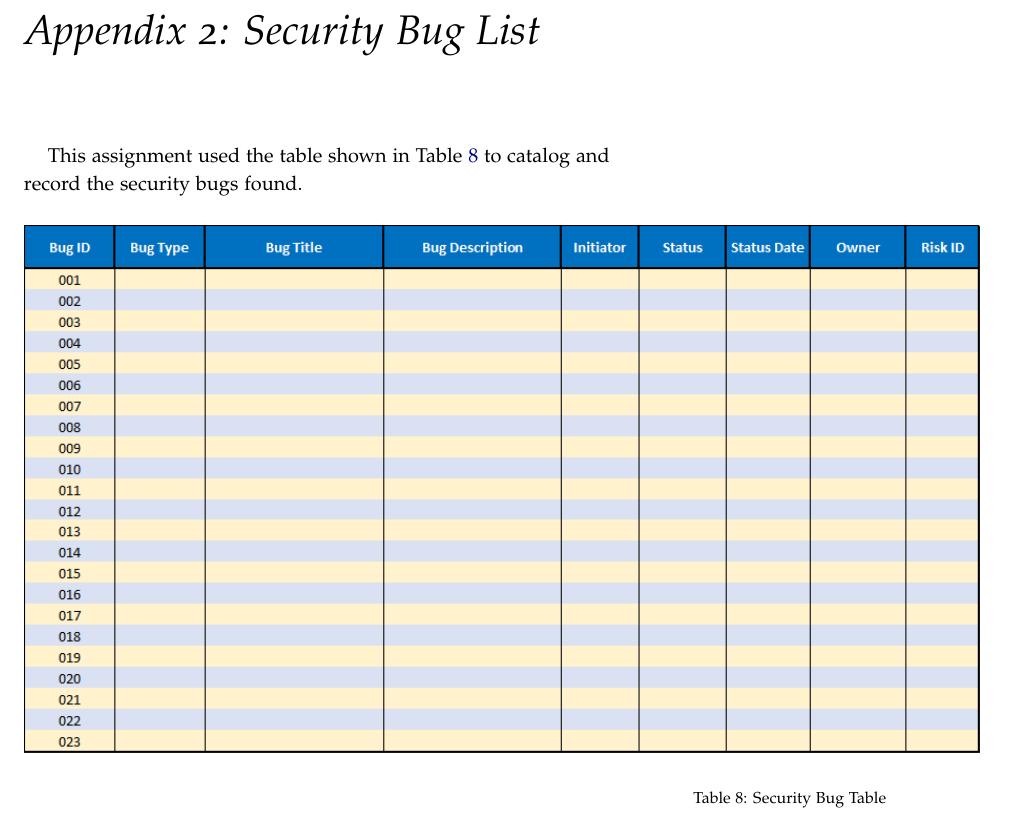
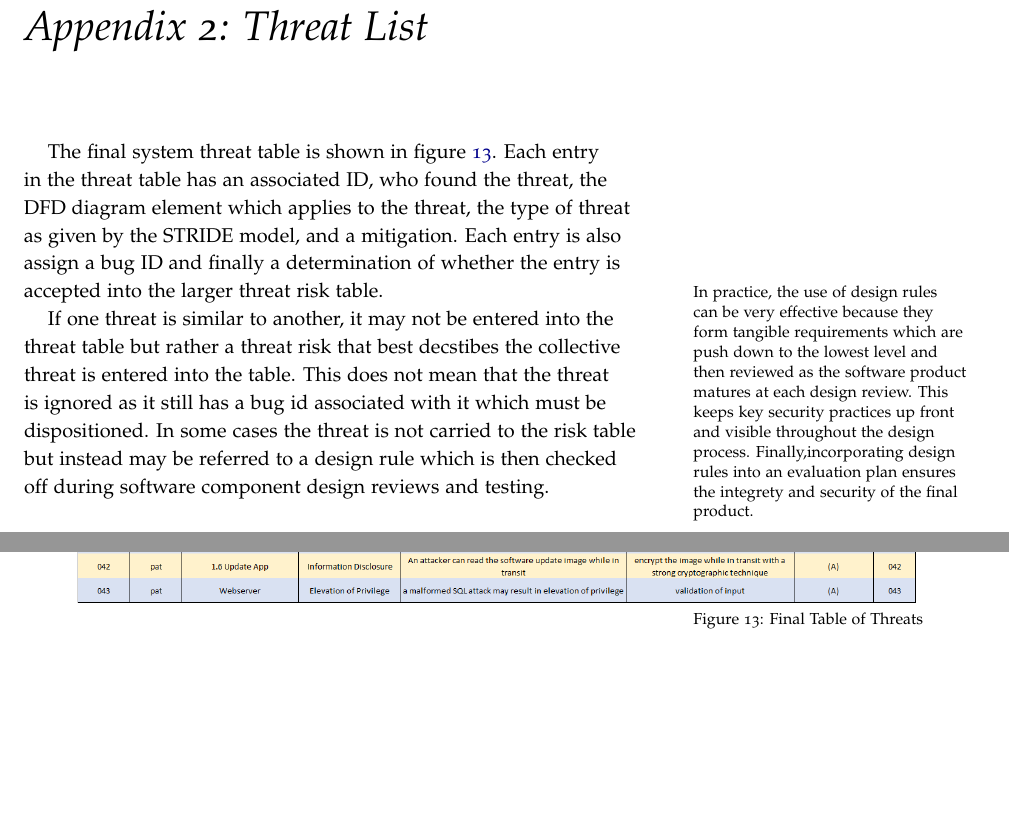
Before and after one commit to pacman47403/B547A1, a LaTeX thesis (assignment1.tex, which reads text/SecBugs.tex, text/threat_list.tex): part of page 31 of 41 before the commit and two parts of pages 31 and 32 of 41 after it, the two joined at a grey line, cut so that both start at the same text, the shorter picture padded with empty space. Compiled offline with pdfLaTeX; a LaTeX package or settings file that is missing is left out.

Commit message:
final threat table incorporated into appendix 2.  Appendix 2 renamed

```diff
--- a/assignment1.tex
+++ b/assignment1.tex
@@ -226,9 +226,7 @@ Building secure systems is hard.
 
 
 \cleardoublepage
-\chapter{Appendix 2: Security Bug List}
-\label{ch:a2}
-\input{text/SecBugs.tex}
+\input{text/threat_list.tex}
 
 
 %\cleardoublepage
--- a/text/SecBugs.tex
+++ /dev/null
@@ -1,10 +0,0 @@
-
-This assignment used the table shown in Table \ref{tab:bug_table} to catalog and
-record the security bugs found.
-
-\begin{table*}[h]
-    \centering
-    \includegraphics[width=\linewidth]{bug_table_2017-02-03_14-12-11}
-    \caption{Security Bug Table}
-    \label{tab:bug_table}
-\end{table*}
--- /dev/null
+++ b/text/threat_list.tex
@@ -0,0 +1,15 @@
+\cleardoublepage
+\chapter{Appendix 2: Threat List}
+\label{ch:threatlist}
+
+The final system threat table is shown in figure~\ref{fig:threatlist}.  Each entry in the threat table has an associated ID, who found the threat, the DFD diagram element which applies to the threat, the type of threat as given by the STRIDE model, and a mitigation.  Each entry is also assign a bug ID and finally a determination of whether the entry is accepted into the larger threat risk table.  \marginnote{In practice, the use of design rules can be very effective because they form tangible requirements which are push down to the lowest level and then reviewed as the software product matures at each design review.  This keeps key security practices up front and visible throughout the design process.  Finally,incorporating design rules into an evaluation plan ensures the integrety and security of the final product.}
+\par
+If one threat is similar to another, it may not be entered into the threat table but rather a threat risk that best decstibes the collective threat is entered into the table.  This does not mean that the threat is ignored as it still has a bug id associated with it which must be dispositioned.  In some cases the threat is not carried to the risk table but instead may be referred to a design rule which is then checked off during software component design reviews and testing.
+
+
+\begin{figure*}
+\centering
+  \includegraphics[width=\linewidth]{threat_list_final}
+  \caption{Final Table of Threats}
+  \label{fig:threatlist}
+\end{figure*}
```
Also changed, not shown: text/risk.tex (+1 -1 lines), graphics/threat_list_final.png (added), text/threat_list_final.png (added).
